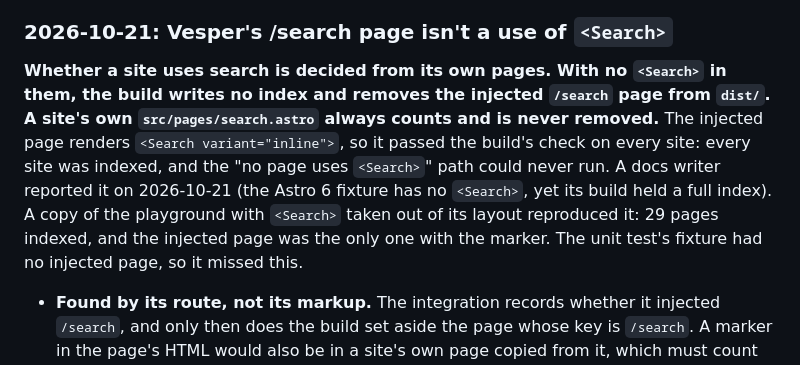
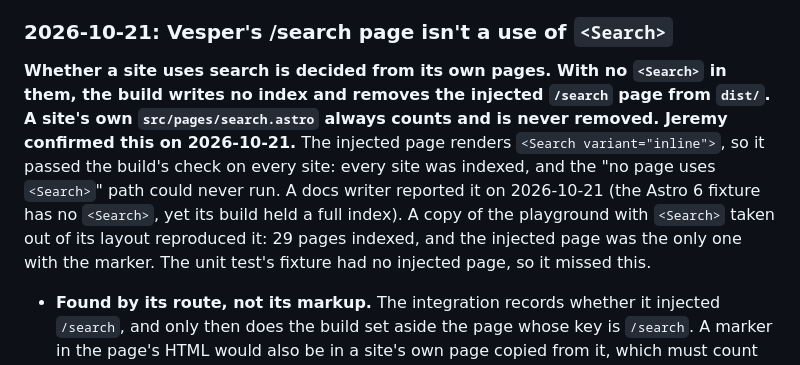
Before and after one commit to VesperCMS/vespercms, a Markdown page: DECISIONS.md, the part around the change. Drawn GitHub-style.

Commit message:
docs: Jeremy confirmed leaving out search when no page uses <Search>
Co-Authored-By: Claude Opus 5.5 <noreply@anthropic.com>

```diff
--- a/DECISIONS.md
+++ b/DECISIONS.md
@@ -767,7 +767,7 @@ What the script does instead: a native `<dialog>` opened with `showModal()`, who
 
 ### 2026-10-21: Vesper's /search page isn't a use of `<Search>`
 
-**Whether a site uses search is decided from its own pages. With no `<Search>` in them, the build writes no index and removes the injected `/search` page from `dist/`. A site's own `src/pages/search.astro` always counts and is never removed.** The injected page renders `<Search variant="inline">`, so it passed the build's check on every site: every site was indexed, and the "no page uses `<Search>`" path could never run. A docs writer reported it on 2026-10-21 (the Astro 6 fixture has no `<Search>`, yet its build held a full index). A copy of the playground with `<Search>` taken out of its layout reproduced it: 29 pages indexed, and the injected page was the only one with the marker. The unit test's fixture had no injected page, so it missed this.
+**Whether a site uses search is decided from its own pages. With no `<Search>` in them, the build writes no index and removes the injected `/search` page from `dist/`. A site's own `src/pages/search.astro` always counts and is never removed. Jeremy confirmed this on 2026-10-21.** The injected page renders `<Search variant="inline">`, so it passed the build's check on every site: every site was indexed, and the "no page uses `<Search>`" path could never run. A docs writer reported it on 2026-10-21 (the Astro 6 fixture has no `<Search>`, yet its build held a full index). A copy of the playground with `<Search>` taken out of its layout reproduced it: 29 pages indexed, and the injected page was the only one with the marker. The unit test's fixture had no injected page, so it missed this.
 - **Found by its route, not its markup.** The integration records whether it injected `/search`, and only then does the build set aside the page whose key is `/search`. A marker in the page's HTML would also be in a site's own page copied from it, which must count and must never be removed.
 - **The page goes with the index.** With no index, its search could only say "Search couldn't load." The page is Vesper's, so removing it never touches a page of the site's own.
 - **Search runs before the accessibility check**, so the report never counts a page the build then removes.
```
